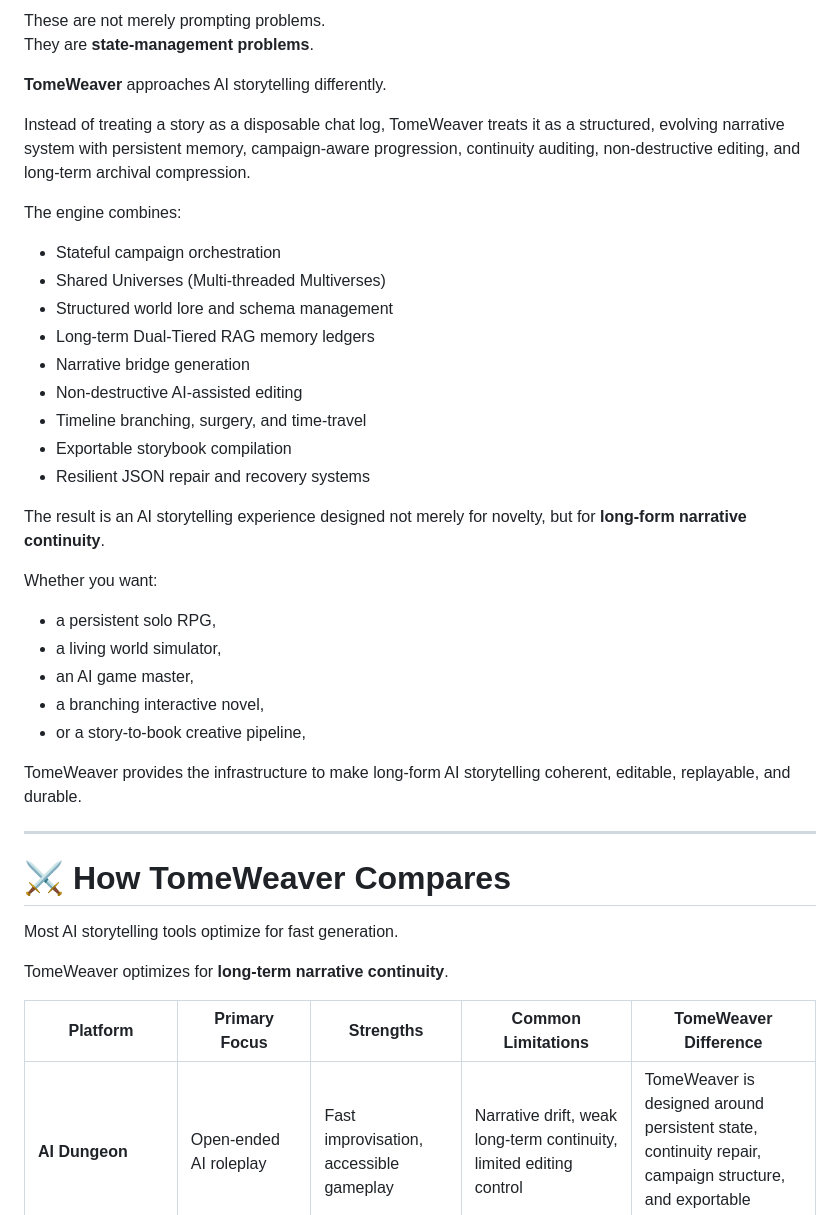
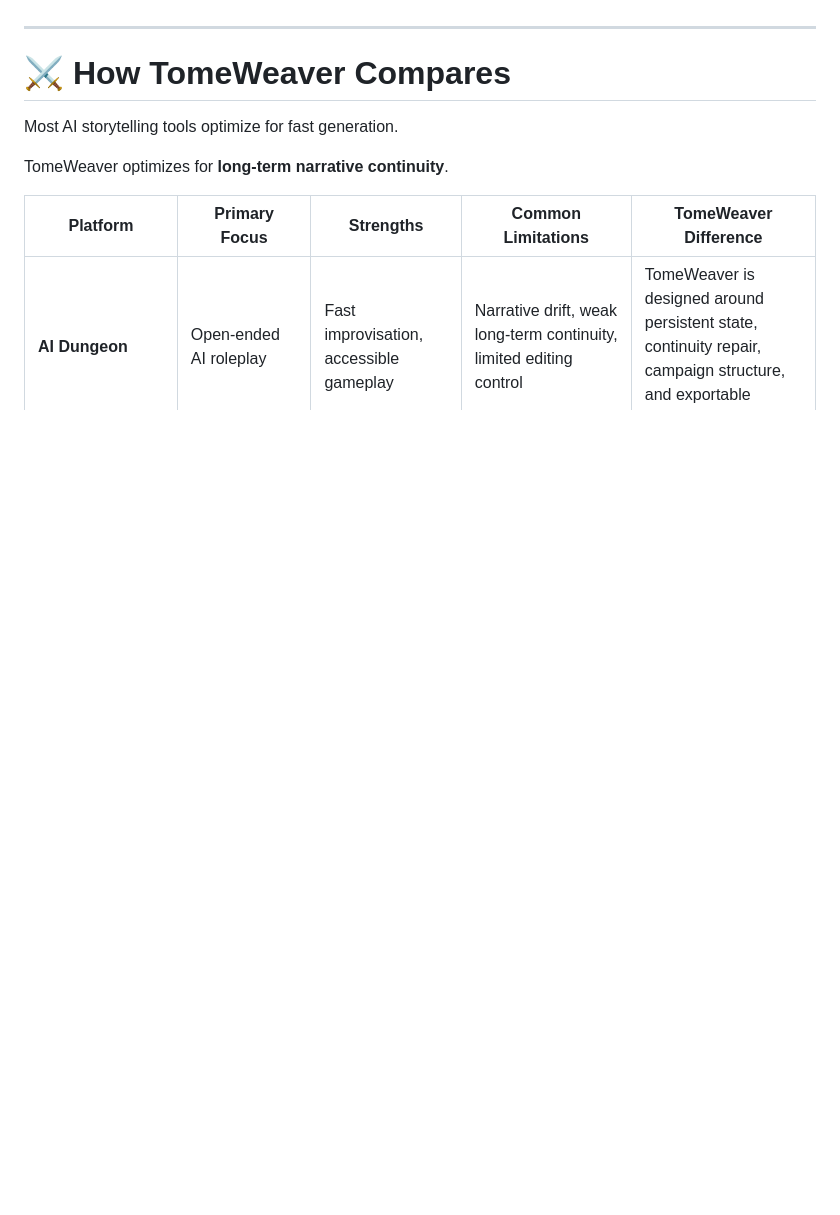
Before and after one commit to MeaningfulnessMediaGroup/TomeWeaver, a Markdown page: README.md, the part around one of its changes. GitHub-like rendering; blank space fills up the shorter version.

```diff
--- a/README.md
+++ b/README.md
@@ -46,31 +58,3 @@ Break under long campaigns.
-These are not merely prompting problems.
-They are **state-management problems**.
-
-**TomeWeaver** approaches AI storytelling differently.
-
-Instead of treating a story as a disposable chat log, TomeWeaver treats it as a structured, evolving narrative system with persistent memory, campaign-aware progression, continuity auditing, non-destructive editing, and long-term archival compression.
-
-The engine combines:
-- Stateful campaign orchestration
-- Shared Universes (Multi-threaded Multiverses)
-- Structured world lore and schema management
-- Long-term Dual-Tiered RAG memory ledgers
-- Narrative bridge generation
-- Non-destructive AI-assisted editing
-- Timeline branching, surgery, and time-travel
-- Exportable storybook compilation
-- Resilient JSON repair and recovery systems
-
-The result is an AI storytelling experience designed not merely for novelty, but for **long-form narrative continuity**.
-
-Whether you want:
-- a persistent solo RPG,
-- a living world simulator,
-- an AI game master,
-- a branching interactive novel,
-- or a story-to-book creative pipeline,
-
-TomeWeaver provides the infrastructure to make long-form AI storytelling coherent, editable, replayable, and durable.
 
 ---
 
```
Also changed, not shown: other parts of README.md (+29 -17 lines).
